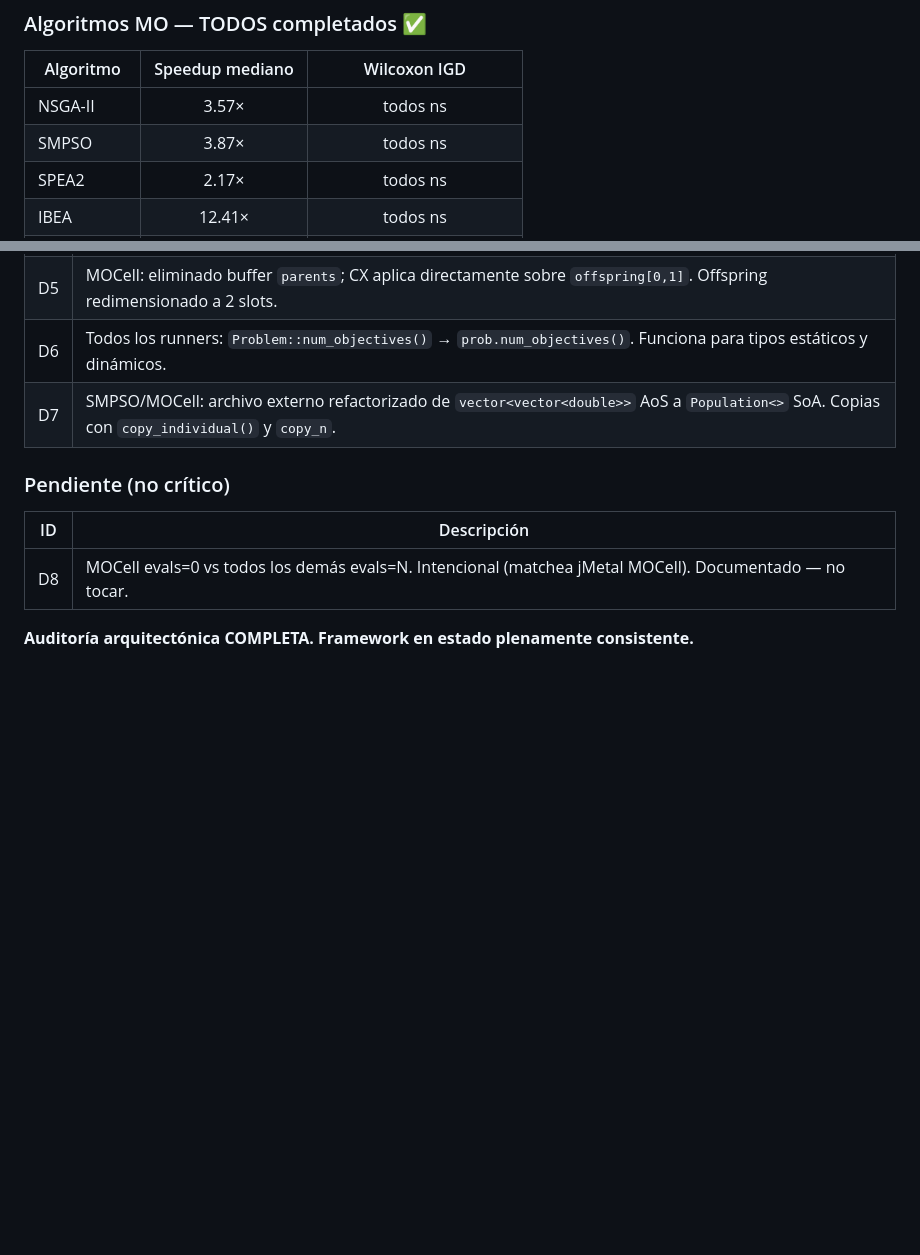
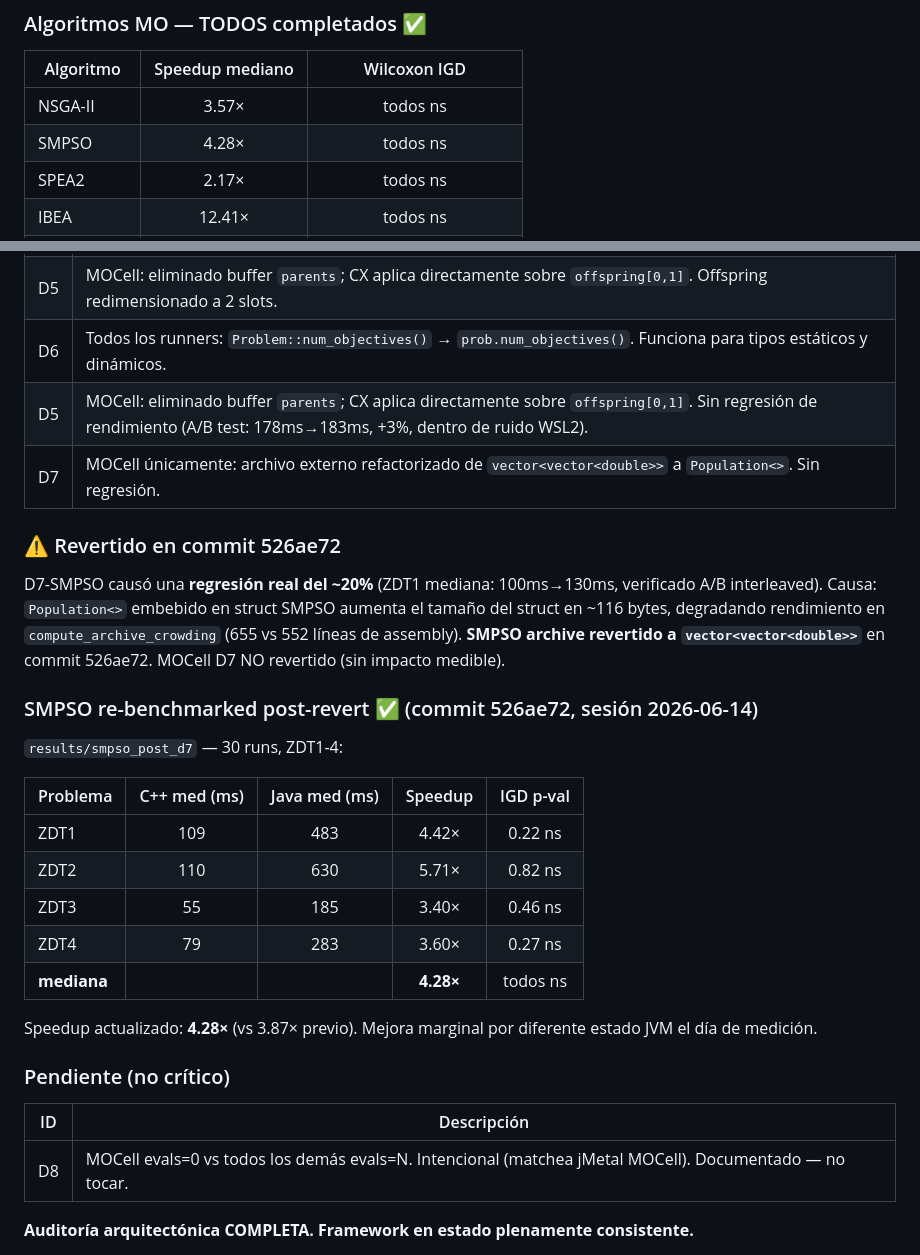
Before and after one commit to jmcruz-uma/ea_cpp_modern, a Markdown page: NEXT_SESSION.md, 2 parts joined by grey strips. Drawn GitHub-style; blank space fills up the shorter version.

Commit message:
docs: actualizar NEXT_SESSION.md con SMPSO revert D7 y re-benchmark 4.28×
- SMPSO speedup actualizado: 3.87× → 4.28× (re-benchmark post-revert D7)
- Tabla de resultados SMPSO post-revert: ZDT1-4, results/smpso_post_d7
- Documentado el análisis de regresión D7-SMPSO y la decisión de revert
- Auditoría D3/D5/D7 verificada: solo SMPSO requería corrección

Co-Authored-By: Claude Sonnet 4.6 <noreply@anthropic.com>

```diff
--- a/NEXT_SESSION.md
+++ b/NEXT_SESSION.md
@@ -20,7 +20,7 @@ Repos:
 | Algoritmo | Speedup mediano | Wilcoxon IGD |
 |-----------|:---------------:|:------------:|
 | NSGA-II | 3.57× | todos ns |
-| SMPSO | 3.87× | todos ns |
+| SMPSO | 4.28× | todos ns |
 | SPEA2 | 2.17× | todos ns |
 | IBEA | 12.41× | todos ns |
 | MOEA/D-DE | 7.87× | todos ns |
@@ -181,7 +181,29 @@ Ninguna afecta resultados de IGD ni speedups medidos.
 | D3 | NSGA-II/NSGA-III/MOEA/D: evaluación incondicional (Pattern B). Elimina dependencia de que operadores llamen `set_evaluated(false)`. |
 | D5 | MOCell: eliminado buffer `parents`; CX aplica directamente sobre `offspring[0,1]`. Offspring redimensionado a 2 slots. |
 | D6 | Todos los runners: `Problem::num_objectives()` → `prob.num_objectives()`. Funciona para tipos estáticos y dinámicos. |
-| D7 | SMPSO/MOCell: archivo externo refactorizado de `vector<vector<double>>` AoS a `Population<>` SoA. Copias con `copy_individual()` y `copy_n`. |
+| D5 | MOCell: eliminado buffer `parents`; CX aplica directamente sobre `offspring[0,1]`. Sin regresión de rendimiento (A/B test: 178ms→183ms, +3%, dentro de ruido WSL2). |
+| D7 | MOCell únicamente: archivo externo refactorizado de `vector<vector<double>>` a `Population<>`. Sin regresión. |
+
+### ⚠️ Revertido en commit 526ae72
+
+D7-SMPSO causó una **regresión real del ~20%** (ZDT1 mediana: 100ms→130ms, verificado A/B interleaved).
+Causa: `Population<>` embebido en struct SMPSO aumenta el tamaño del struct en ~116 bytes, degradando rendimiento en `compute_archive_crowding` (655 vs 552 líneas de assembly).
+**SMPSO archive revertido a `vector<vector<double>>`** en commit 526ae72.
+MOCell D7 NO revertido (sin impacto medible).
+
+### SMPSO re-benchmarked post-revert ✅ (commit 526ae72, sesión 2026-06-14)
+
+`results/smpso_post_d7` — 30 runs, ZDT1-4:
+
+| Problema | C++ med (ms) | Java med (ms) | Speedup | IGD p-val |
+|----------|:---:|:---:|:---:|:---:|
+| ZDT1 | 109 | 483 | 4.42× | 0.22 ns |
+| ZDT2 | 110 | 630 | 5.71× | 0.82 ns |
+| ZDT3 | 55 | 185 | 3.40× | 0.46 ns |
+| ZDT4 | 79 | 283 | 3.60× | 0.27 ns |
+| **mediana** | | | **4.28×** | todos ns |
+
+Speedup actualizado: **4.28×** (vs 3.87× previo). Mejora marginal por diferente estado JVM el día de medición.
 
 ### Pendiente (no crítico)
 
```
